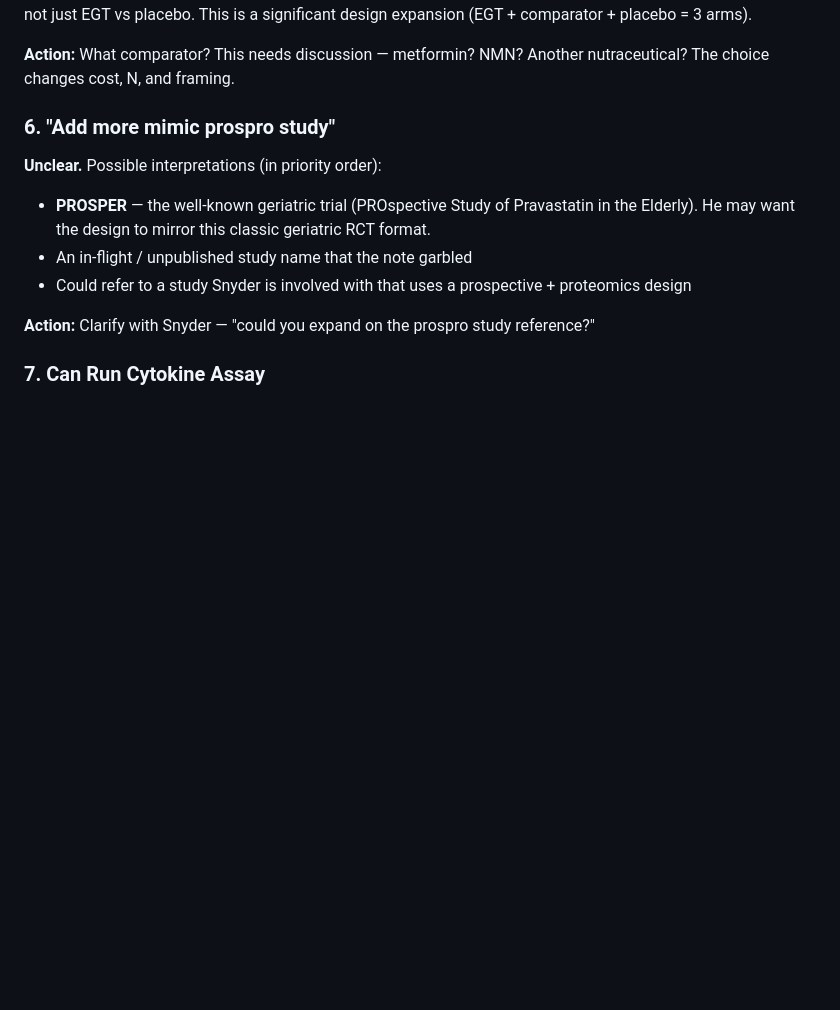
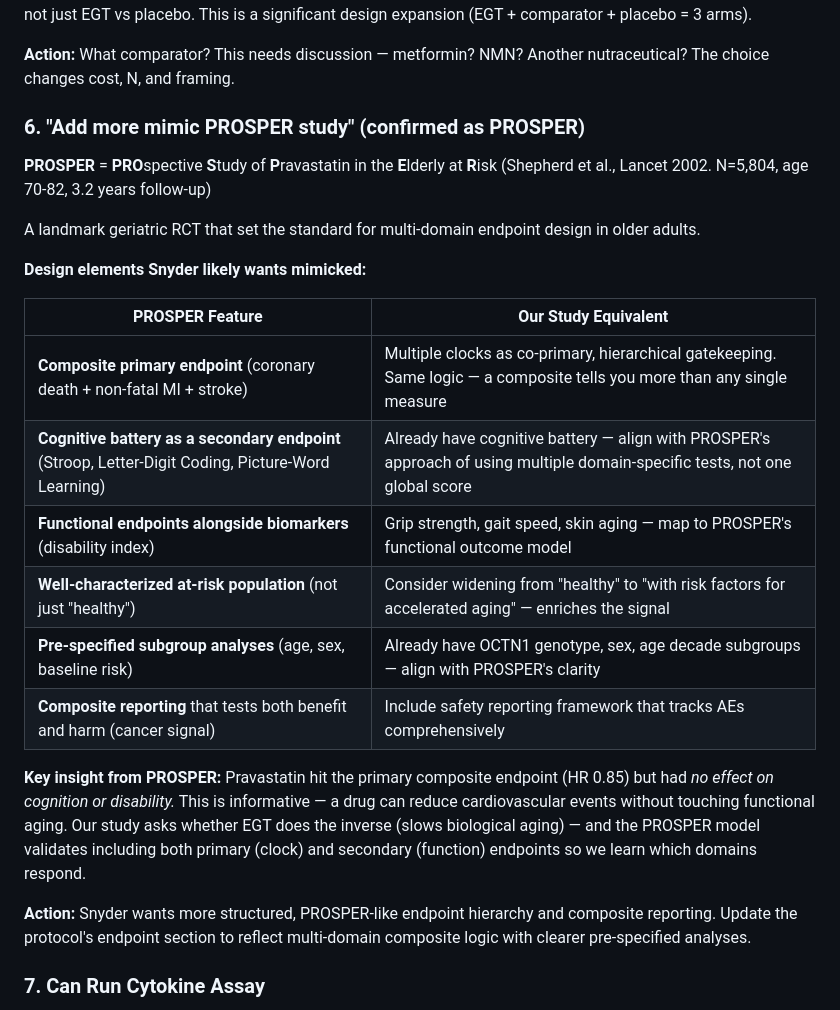
Before and after one commit to mike-barrow/StanfordKingCellEGTRCT, a Markdown page: feedback/snyder_feedback_decoded.md, the part around the change. Rendered like a GitHub page; blank space fills up the shorter version.

Commit message:
Expand point 6: PROSPER trial (confirmed) with design elements table

```diff
--- a/feedback/snyder_feedback_decoded.md
+++ b/feedback/snyder_feedback_decoded.md
@@ -28,13 +28,27 @@ He suggested **Neurotrack** as the cognitive assessment platform — a digital,
 
 **Action:** What comparator? This needs discussion — metformin? NMN? Another nutraceutical? The choice changes cost, N, and framing.
 
-### 6. "Add more mimic prospro study"
-**Unclear.** Possible interpretations (in priority order):
-- **PROSPER** — the well-known geriatric trial (PROspective Study of Pravastatin in the Elderly). He may want the design to mirror this classic geriatric RCT format.
-- An in-flight / unpublished study name that the note garbled
-- Could refer to a study Snyder is involved with that uses a prospective + proteomics design
+### 6. "Add more mimic PROSPER study" (confirmed as PROSPER)
 
-**Action:** Clarify with Snyder — "could you expand on the prospro study reference?"
+**PROSPER** = **PRO**spective **S**tudy of **P**ravastatin in the **E**lderly at **R**isk
+(Shepherd et al., Lancet 2002. N=5,804, age 70-82, 3.2 years follow-up)
+
+A landmark geriatric RCT that set the standard for multi-domain endpoint design in older adults.
+
+**Design elements Snyder likely wants mimicked:**
+
+| PROSPER Feature | Our Study Equivalent |
+|----------------|---------------------|
+| **Composite primary endpoint** (coronary death + non-fatal MI + stroke) | Multiple clocks as co-primary, hierarchical gatekeeping. Same logic — a composite tells you more than any single measure |
+| **Cognitive battery as a secondary endpoint** (Stroop, Letter-Digit Coding, Picture-Word Learning) | Already have cognitive battery — align with PROSPER's approach of using multiple domain-specific tests, not one global score |
+| **Functional endpoints alongside biomarkers** (disability index) | Grip strength, gait speed, skin aging — map to PROSPER's functional outcome model |
+| **Well-characterized at-risk population** (not just "healthy") | Consider widening from "healthy" to "with risk factors for accelerated aging" — enriches the signal |
+| **Pre-specified subgroup analyses** (age, sex, baseline risk) | Already have OCTN1 genotype, sex, age decade subgroups — align with PROSPER's clarity |
+| **Composite reporting** that tests both benefit and harm (cancer signal) | Include safety reporting framework that tracks AEs comprehensively |
+
+**Key insight from PROSPER:** Pravastatin hit the primary composite endpoint (HR 0.85) but had *no effect on cognition or disability.* This is informative — a drug can reduce cardiovascular events without touching functional aging. Our study asks whether EGT does the inverse (slows biological aging) — and the PROSPER model validates including both primary (clock) and secondary (function) endpoints so we learn which domains respond.
+
+**Action:** Snyder wants more structured, PROSPER-like endpoint hierarchy and composite reporting. Update the protocol's endpoint section to reflect multi-domain composite logic with clearer pre-specified analyses.
 
 ### 7. Can Run Cytokine Assay
 He's offering his lab's **cytokine assay platform** for the inflammatory markers (IL-6, TNF-α, hs-CRP). This saves the assay cost in the budget.
```
